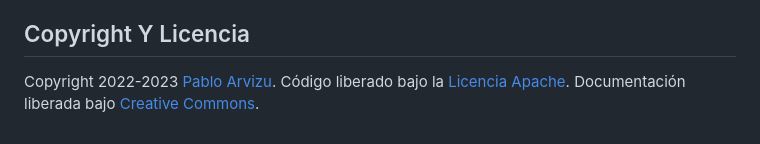
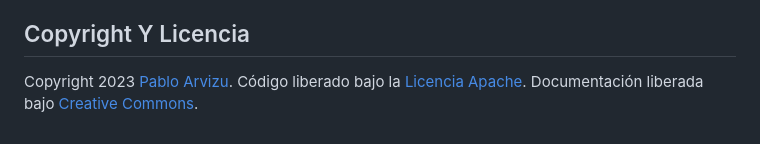
Before and after one commit to Pazz07/editers_page, a Markdown page: README.md, the part around the change. GitHub-like rendering.

Commit message:
v1.3.0 - Edición de README.md

```diff
--- a/README.md
+++ b/README.md
@@ -49,4 +49,4 @@ Gracias al equipo de Editers por confiar en mi propuesta de remodelación de su
 
 ## Copyright Y Licencia
 
-Copyright 2022-2023 [Pablo Arvizu](https://www.instagram.com/lordpablo_xd/). Código liberado bajo la [Licencia Apache](http://www.apache.org/licenses/LICENSE-2.0). Documentación liberada bajo [Creative Commons](https://creativecommons.org/licenses/by/3.0/).
+Copyright 2023 [Pablo Arvizu](https://www.instagram.com/lordpablo_xd/). Código liberado bajo la [Licencia Apache](http://www.apache.org/licenses/LICENSE-2.0). Documentación liberada bajo [Creative Commons](https://creativecommons.org/licenses/by/3.0/).
```
